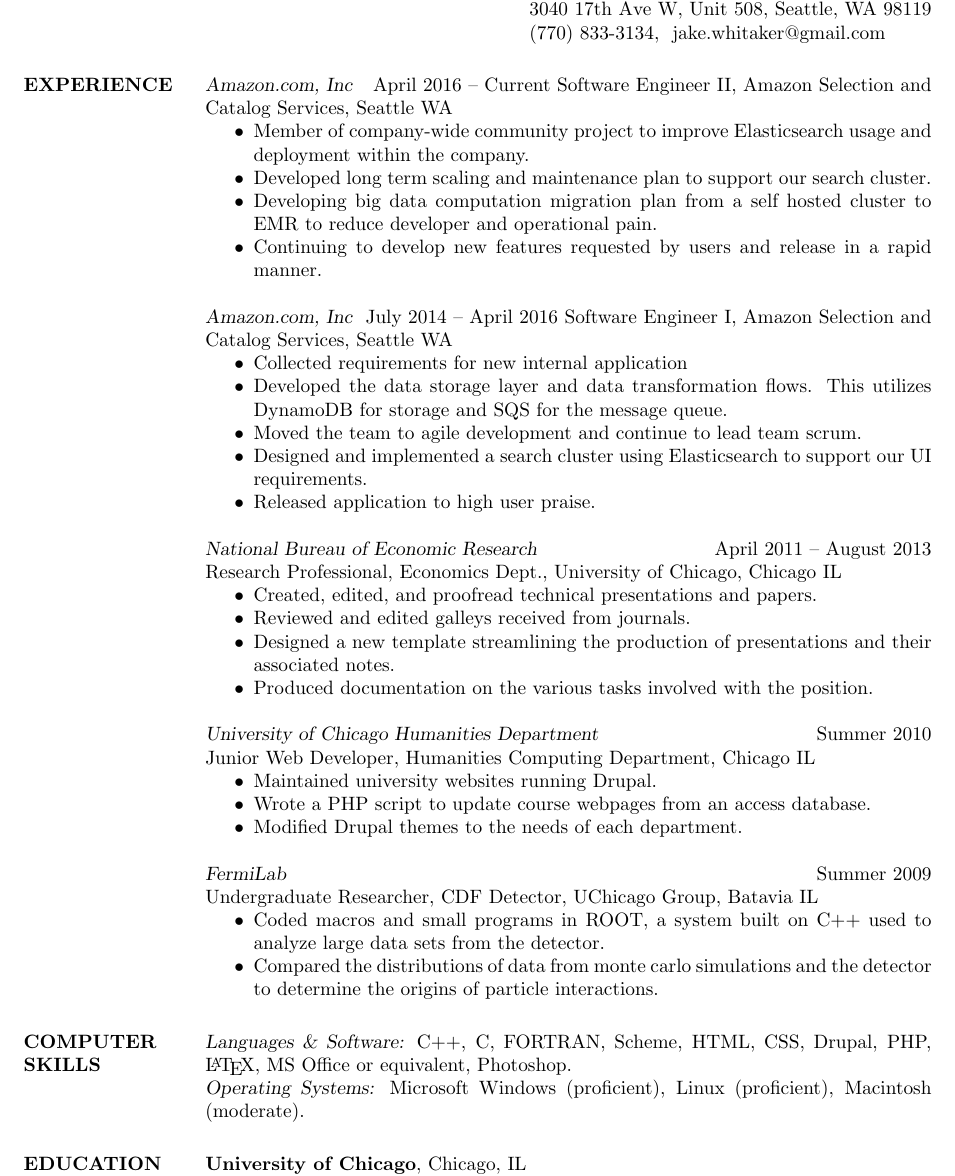
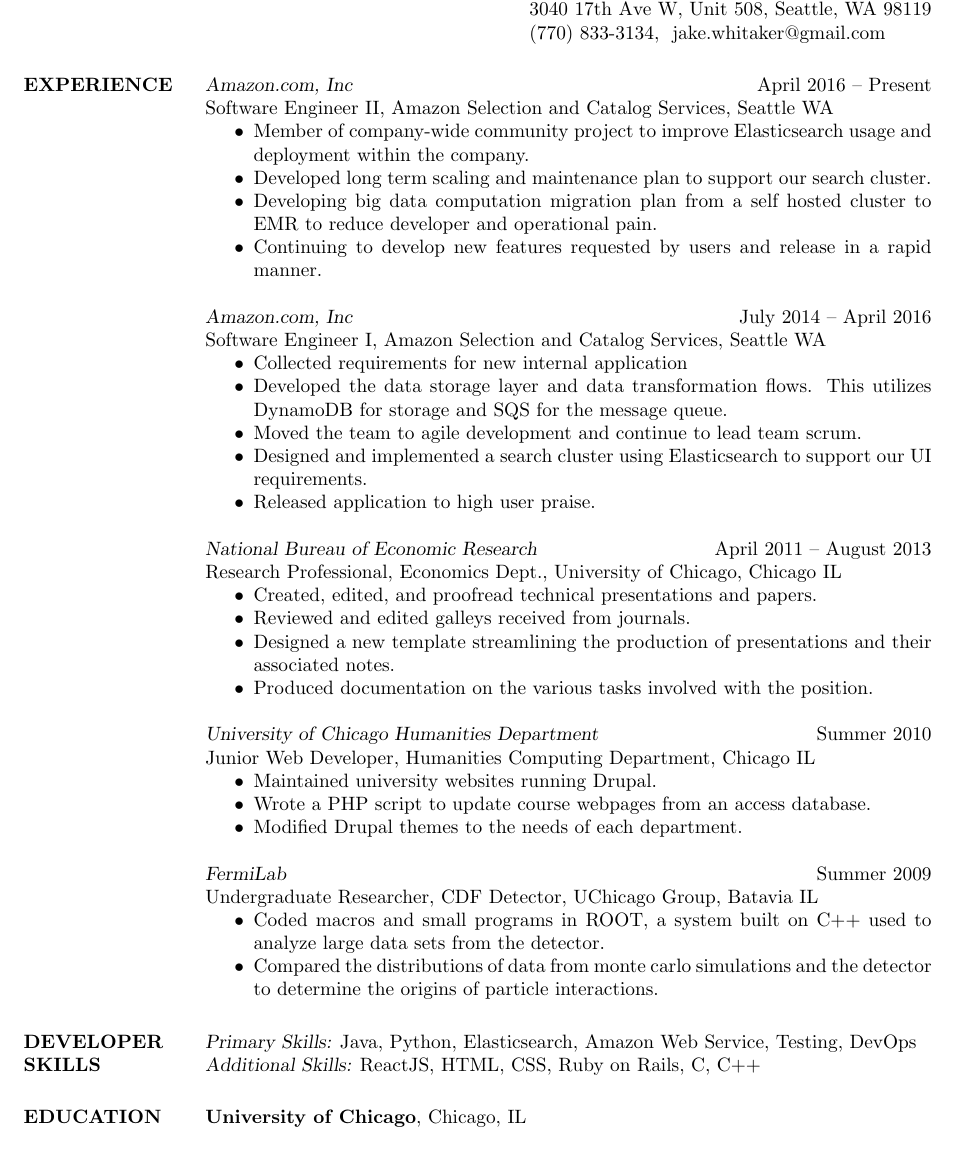
Before and after one commit to jswhitaker/resume, a LaTeX CV (whitaker-resume-2017.tex): part of the page, cut so that both start at the same text, the shorter picture padded with empty space. Compiled offline with pdfLaTeX.

Commit message:
final draft

```diff
--- a/whitaker-resume-2017.tex
+++ b/whitaker-resume-2017.tex
@@ -15,7 +15,7 @@
   \section{EXPERIENCE}
 
   {\sl Amazon.com, Inc}
-  \hfill April 2016 -- Current
+  \hfill April 2016 -- Present \\
   Software Engineer II, Amazon Selection and Catalog Services, Seattle WA
   \begin{itemize}  \itemsep-2pt
   \item Member of company-wide community project to improve Elasticsearch usage and deployment within the company.
@@ -25,7 +25,7 @@
   \end{itemize}
 
   {\sl Amazon.com, Inc}
-  \hfill July 2014 -- April 2016
+  \hfill July 2014 -- April 2016 \\
   Software Engineer I, Amazon Selection and Catalog Services, Seattle WA
   \begin{itemize}  \itemsep-2pt
   \item Collected requirements for new internal application
@@ -63,11 +63,9 @@
   \item Compared the distributions of data from monte carlo simulations and the detector to determine the origins of particle interactions.
   \end{itemize}
 
-  \section{COMPUTER \\ SKILLS} {\sl Languages \& Software:}
-  C++, C, FORTRAN, Scheme, HTML, CSS, Drupal, PHP, \LaTeX, MS Office or equivalent,
-  Photoshop. \\
-  {\sl Operating Systems:} Microsoft Windows
-  (proficient), Linux (proficient), Macintosh (moderate).
+  \section{DEVELOPER \\ SKILLS} {\sl Primary Skills:}
+  Java, Python, Elasticsearch, Amazon Web Service, Testing, DevOps \\
+  {\sl Additional Skills:} ReactJS, HTML, CSS, Ruby on Rails, C, C++
 
 
   \section{EDUCATION} {\bf University of Chicago}, Chicago, IL \\
```
